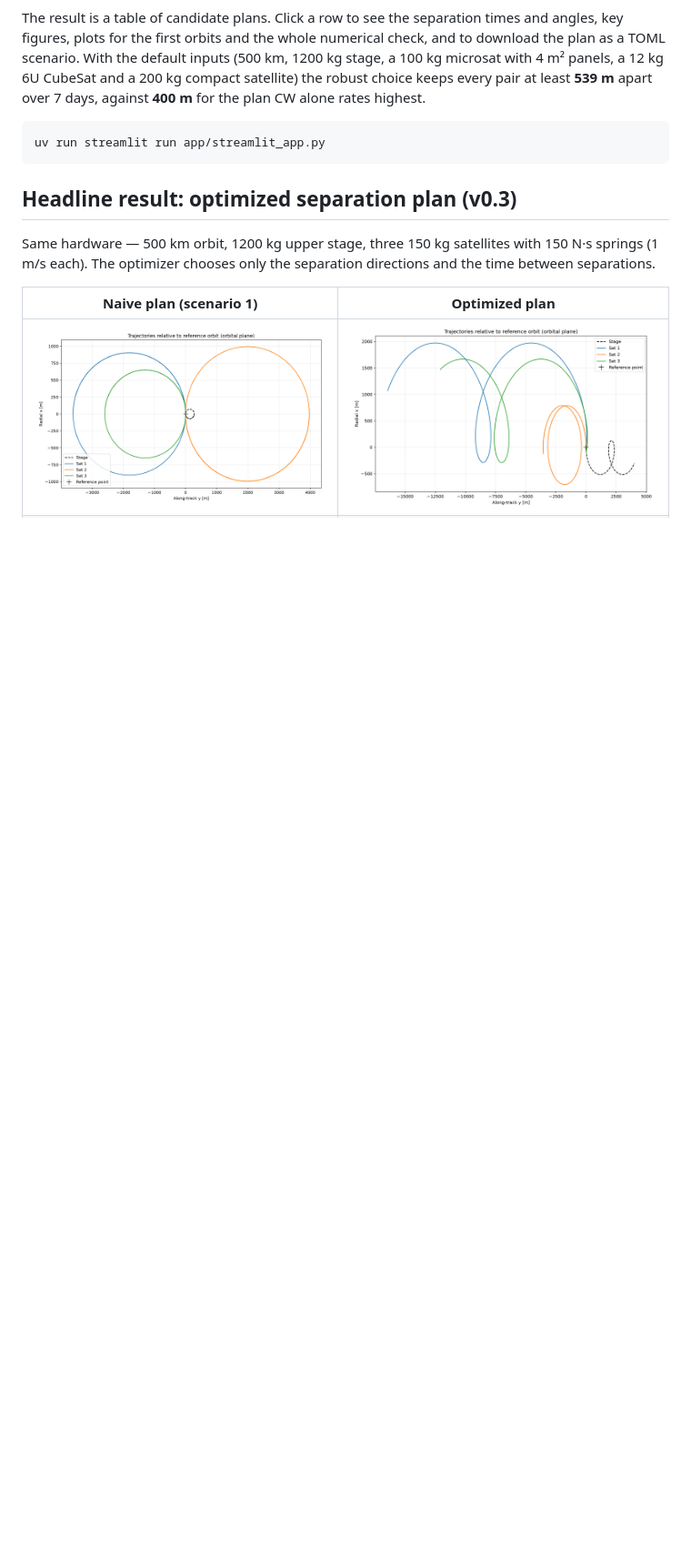
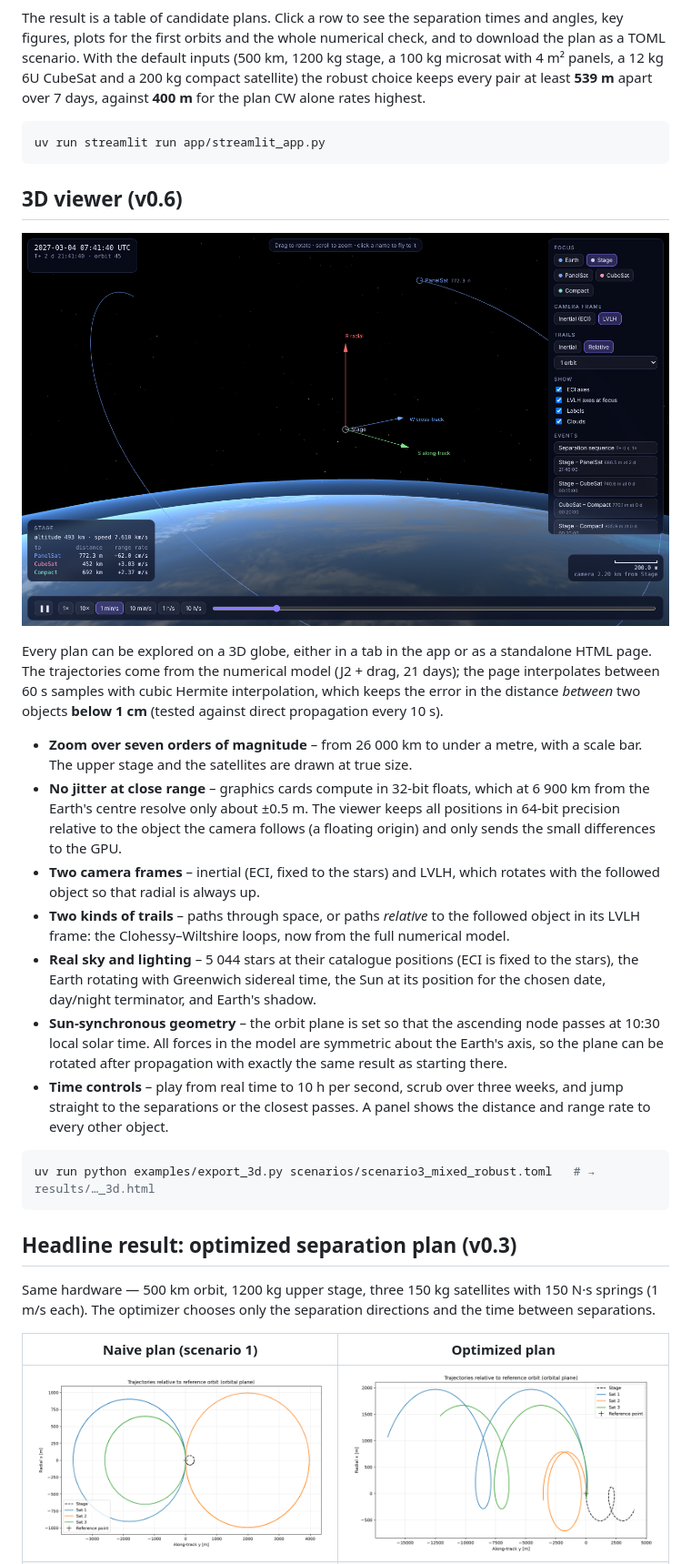
Before and after one commit to SebastianLjungblad/sat-separation-sim, a Markdown page: README.md, the part around one of its changes. Shown at 91% size. Rendered like a GitHub page; pictures changed too: docs/images/viewer_relative.png (added); blank space fills up the shorter version.

Commit message:
Add v0.6 README, screenshots and live 3D demo

````diff
--- a/README.md
+++ b/README.md
@@ -43,6 +50,42 @@ highest.
 
 ```bash
 uv run streamlit run app/streamlit_app.py
+```
+
+## 3D viewer (v0.6)
+
+![Relative trails in the LVLH frame during the closest pass](docs/images/viewer_relative.png)
+
+Every plan can be explored on a 3D globe, either in a tab in the app or as a
+standalone HTML page. The trajectories come from the numerical model (J2 + drag,
+21 days); the page interpolates between 60 s samples with cubic Hermite
+interpolation, which keeps the error in the distance *between* two objects
+**below 1 cm** (tested against direct propagation every 10 s).
+
+- **Zoom over seven orders of magnitude** – from 26 000 km to under a metre,
+  with a scale bar. The upper stage and the satellites are drawn at true size.
+- **No jitter at close range** – graphics cards compute in 32-bit floats, which
+  at 6 900 km from the Earth's centre resolve only about ±0.5 m. The viewer keeps
+  all positions in 64-bit precision relative to the object the camera follows
+  (a floating origin) and only sends the small differences to the GPU.
+- **Two camera frames** – inertial (ECI, fixed to the stars) and LVLH, which
+  rotates with the followed object so that radial is always up.
+- **Two kinds of trails** – paths through space, or paths *relative* to the
+  followed object in its LVLH frame: the Clohessy–Wiltshire loops, now from the
+  full numerical model.
+- **Real sky and lighting** – 5 044 stars at their catalogue positions (ECI is
+  fixed to the stars), the Earth rotating with Greenwich sidereal time, the Sun at
+  its position for the chosen date, day/night terminator, and Earth's shadow.
+- **Sun-synchronous geometry** – the orbit plane is set so that the ascending node
+  passes at 10:30 local solar time. All forces in the model are symmetric about
+  the Earth's axis, so the plane can be rotated after propagation with exactly the
+  same result as starting there.
+- **Time controls** – play from real time to 10 h per second, scrub over three
+  weeks, and jump straight to the separations or the closest passes. A panel shows
+  the distance and range rate to every other object.
+
+```bash
+uv run python examples/export_3d.py scenarios/scenario3_mixed_robust.toml   # → results/…_3d.html
 ```
 
 ## Headline result: optimized separation plan (v0.3)
````
Also changed, not shown: other parts of README.md (+34 -6 lines), docs/images/viewer_earth.png (added), 2 other files.
